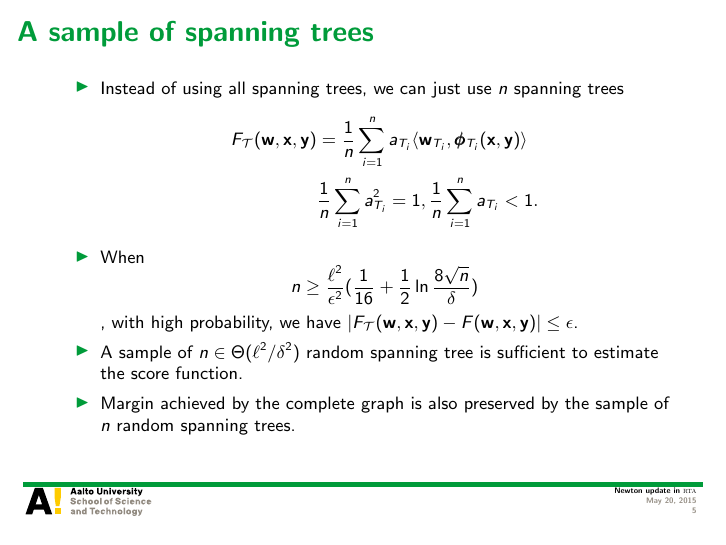
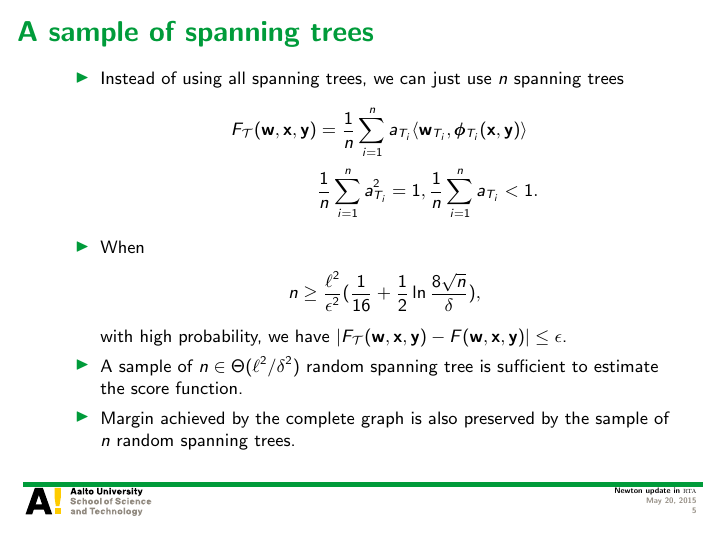
Before and after one commit to hongyusu/Posters_and_Presentations, LaTeX slides (Presentations/group_meeting_20150522/example.tex): page 5 of 22. Compiled offline with pdfLaTeX.

Commit message:
automatic commit

```diff
--- a/Presentations/group_meeting_20150522/example.tex
+++ b/Presentations/group_meeting_20150522/example.tex
@@ -121,7 +121,11 @@ Aalto University
 			F_{\Tcal}(\vw,\vx,\vy) &= \frac{1}{n}\sum_{i=1}^{n}a_{T_i}\ip{\vw_{T_i}}{\phib_{T_i}(\vx,\vy)}\\
 			  &\frac{1}{n}\sum_{i=1}^{n}a_{T_i}^2=1,  \frac{1}{n}\sum_{i=1}^{n}a_{T_i}<1.
 		\end{align*}
-		\item When $$n\ge\frac{\ell^2}{\epsilon^2}(\frac{1}{16}+\frac{1}{2}\ln\frac{8\sqrt{n}}{\delta})$$, with high probability, we have $|F_{\Tcal}(\vw,\vx,\vy)-F(\vw,\vx,\vy)|\le\epsilon$.
+		\item When
+		\begin{align*}
+			n\ge\frac{\ell^2}{\epsilon^2}(\frac{1}{16}+\frac{1}{2}\ln\frac{8\sqrt{n}}{\delta}),
+		\end{align*}
+		with high probability, we have $|F_{\Tcal}(\vw,\vx,\vy)-F(\vw,\vx,\vy)|\le\epsilon$.
 		\item A sample of $n\in\Theta(\ell^2/\delta^2)$ random spanning tree is sufficient to estimate the score function.
 		\item Margin achieved by the complete graph is also preserved by the sample of $n$ random spanning trees.
 	\end{itemize}
```
Also changed, not shown: Presentations/group_meeting_20150522/example.pdf.
